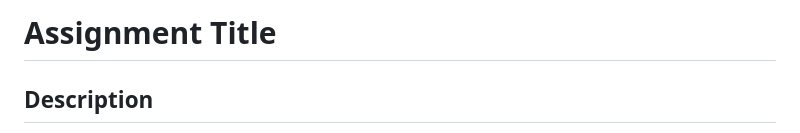
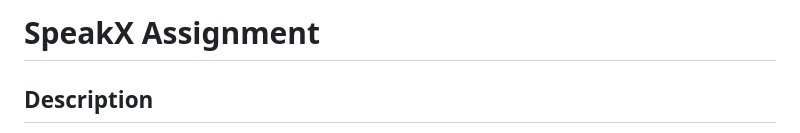
Before and after one commit to AyushKumar-Codes/speakx-assignment, a Markdown page: README.md, the part around the change. GitHub-like rendering.

```diff
--- a/README.md
+++ b/README.md
@@ -1,4 +1,4 @@
-# **Assignment Title**
+# **SpeakX Assignment**
 
 ## **Description**
 This assignment involves the implementation of a **Flutter app** that handles dynamic data loading and search functionalities with optimized state management using **Riverpod**. The app showcases a list of items, supports both infinite scrolling for loading more data and searching through the list, with additional shimmer effects during loading states. The app is designed to provide a seamless user experience, simulating network delays to mimic realistic data fetching scenarios.
```
